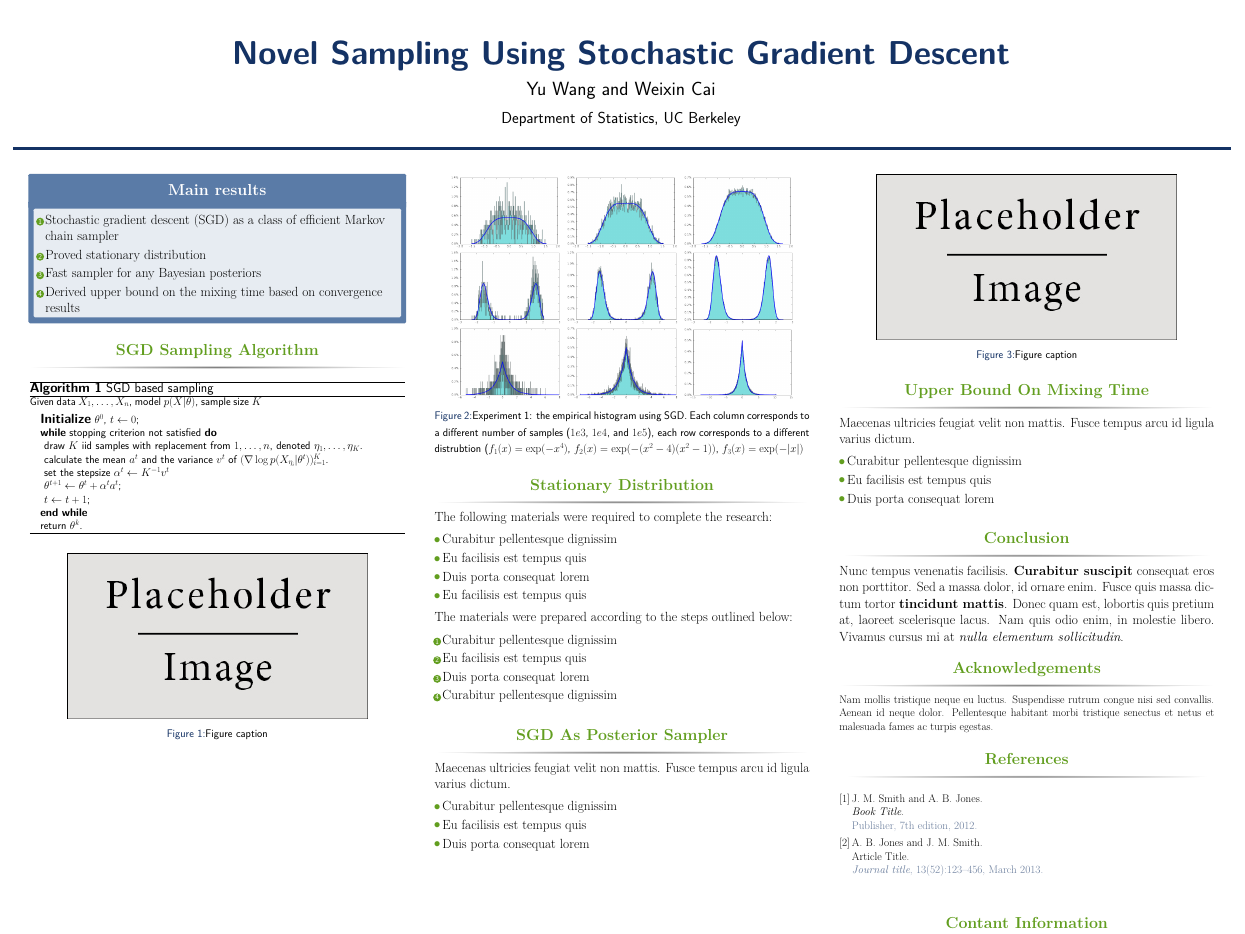
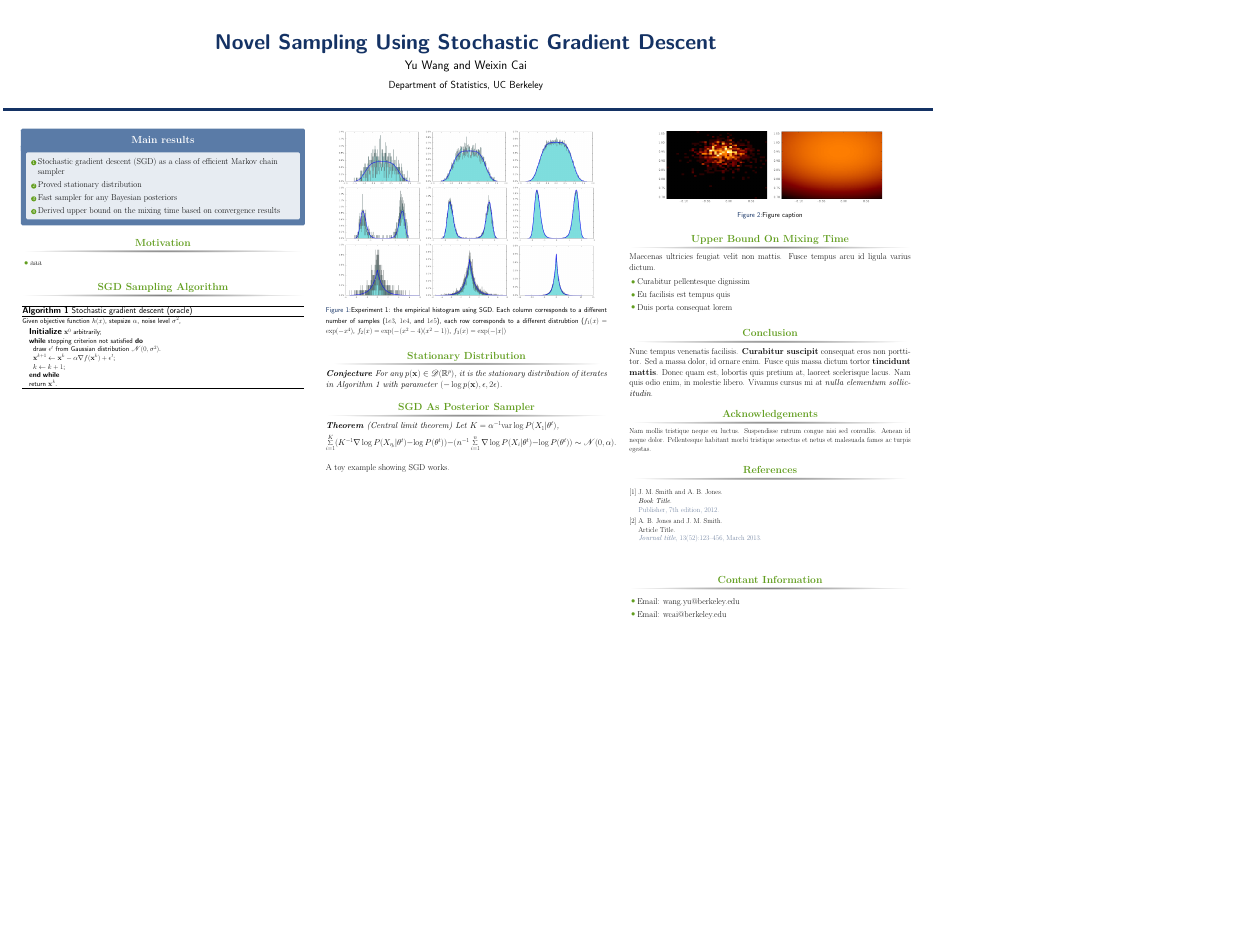
Before and after one commit to shifwang/STAT241_Final_Project, a LaTeX poster (poster/main.tex, which reads poster/beamerposter.sty): the whole page, the shorter picture padded with empty space. Compiled offline with pdfLaTeX.

Commit message:
poster initial

```diff
--- a/poster/beamerposter.sty
+++ b/poster/beamerposter.sty
@@ -46,7 +46,8 @@
     \setlength{\textheight}{88cm}
     \or
     %a0
-    \setlength{\paperwidth}{118.82cm}
+    % \setlength{\paperwidth}{118.82cm}
+    \setlength{\paperwidth}{80cm}
     \setlength{\paperheight}{83.96cm}
     \setlength{\textwidth}{117.82cm}
     \setlength{\textheight}{82.96cm}
--- a/poster/main.tex
+++ b/poster/main.tex
@@ -24,7 +24,8 @@
 
 \documentclass[final]{beamer}
 
-\usepackage[scale=1.24]{beamerposter} % Use the beamerposter package for laying out the poster
+% \usepackage[scale=1.24]{beamerposter} % Use the beamerposter package for laying out the poster
+\usepackage[scale=0.8]{beamerposter}
 
 \usetheme{confposter} % Use the confposter theme supplied with this template
 
@@ -46,8 +47,10 @@
 \newlength{\onecolwid}
 \newlength{\twocolwid}
 \newlength{\threecolwid}
-\setlength{\paperwidth}{48in} % A0 width: 46.8in
-\setlength{\paperheight}{36in} % A0 height: 33.1in
+% \setlength{\paperwidth}{48in} % A0 width: 46.8in
+% \setlength{\paperheight}{36in} % A0 height: 33.1in
+\setlength{\paperwidth}{36in} % A0 width: 46.8in
+\setlength{\paperheight}{24in} % A0 height: 33.1in
 \setlength{\sepwid}{0.024\paperwidth} % Separation width (white space) between columns
 % \setlength{\onecolwid}{0.22\paperwidth} % Width of one column
 % \setlength{\twocolwid}{0.464\paperwidth} % Width of two columns
@@ -114,6 +142,20 @@
 \end{alertblock}
 
 %----------------------------------------------------------------------------------------
+%   MOTIVATION
+%----------------------------------------------------------------------------------------
+
+\begin{block}{Motivation}
+
+\begin{itemize}
+    \item aaa
+\end{itemize}
+
+\end{block}
+
+%------------------------------------------------
+%
+%----------------------------------------------------------------------------------------
 %	INTRODUCTION
 %----------------------------------------------------------------------------------------
 
@@ -121,30 +163,22 @@
 
 \begin{algorithm}[H]
 {\small
-Given data $X_1,\ldots, X_n$, model $p(X|\theta)$, sample size $K$
-\begin{algorithmic}\caption{SGD based sampling}\label{Alg:SGD_Sampling}
-\STATE {\bf Initialize} $ \theta^0$, $t \gets 0$;
+Given objective function $h(x)$, stepsize $\alpha$, noise level $\sigma^2$,
+\begin{algorithmic}\caption{Stochastic gradient descent (oracle)}\label{Alg:SGD}
+\STATE {\bf Initialize} $ \bx^0$ arbitrarily;
 \WHILE{stopping criterion not satisfied}
-\STATE draw $K$ iid samples with replacement from $1,\ldots, n$, denoted $\eta_1,\ldots, \eta_K$.
-\STATE calculate the mean $a^t$ and the variance $v^t$ of $(\nabla\log p(X_{\eta_i}|\theta^t))_{i=1}^K$.
-\STATE set the stepsize $\alpha^t \gets K^{-1} v^t$
+\STATE draw $\epsilon^t$ from Gaussian distribution $\N(0, \sigma^2)$.
 \STATE
-$\theta^{t+1} \gets \theta^t + \alpha^ta^t$;
-\STATE $t\gets t+1$;
+$\bx^{k+1} \gets \bx^k - \alpha\nabla f(\bx^k) + \epsilon^t$;
+\STATE $k\gets k+1$;
 \ENDWHILE
-\STATE return $\theta^k$.
+\STATE return $\bx^k$.
 \end{algorithmic}}
 \end{algorithm}
 
 
 \end{block}
 
-%------------------------------------------------
-
-\begin{figure}
-\includegraphics[width=0.8\linewidth]{placeholder.jpg}
-\caption{Figure caption}
-\end{figure}
 
 %----------------------------------------------------------------------------------------
 
@@ -177,23 +211,9 @@ $\theta^{t+1} \gets \theta^t + \alpha^ta^t$;
 
 \begin{block}{Stationary Distribution}
 
-The following materials were required to complete the research:
-
-\begin{itemize}
-\item Curabitur pellentesque dignissim
-\item Eu facilisis est tempus quis
-\item Duis porta consequat lorem
-\item Eu facilisis est tempus quis
-\end{itemize}
-
-The materials were prepared according to the steps outlined below:
-
-\begin{enumerate}
-\item Curabitur pellentesque dignissim
-\item Eu facilisis est tempus quis
-\item Duis porta consequat lorem
-\item Curabitur pellentesque dignissim
-\end{enumerate}
+\begin{conjecture}
+For any $p(\bx)\in \D(\R^p)$, it is the stationary distribution of iterates in Algorithm 1 with parameter $(-\log p(\bx), \epsilon, 2\epsilon)$.
+\end{conjecture}
 
 \end{block}
 
@@ -204,12 +224,14 @@ The materials were prepared according to the steps outlined below:
 
 \begin{block}{SGD As Posterior Sampler}
 
-Maecenas ultricies feugiat velit non mattis. Fusce tempus arcu id ligula varius dictum.
-\begin{itemize}
-\item Curabitur pellentesque dignissim
-\item Eu facilisis est tempus quis
-\item Duis porta consequat lorem
-\end{itemize}
+\begin{theorem}[Central limit theorem]
+Let $K = \alpha^{-1} \var \log P(X_1|\theta^t)$,
+\[
+\sum_{i=1}^K (K^{-1}\nabla \log P(X_{\eta_i}|\theta^t) - \log P(\theta^t)) - (n^{-1} \sum_{i=1}^n \nabla \log P(X_i|\theta^t) - \log P(\theta^t)) \sim \N(0, \alpha).
+\]
+\end{theorem}
+
+A toy example showing SGD works.
 
 \end{block}
 
```
Also changed, not shown: poster/main.tex (28 more changed lines), 1 other file.
